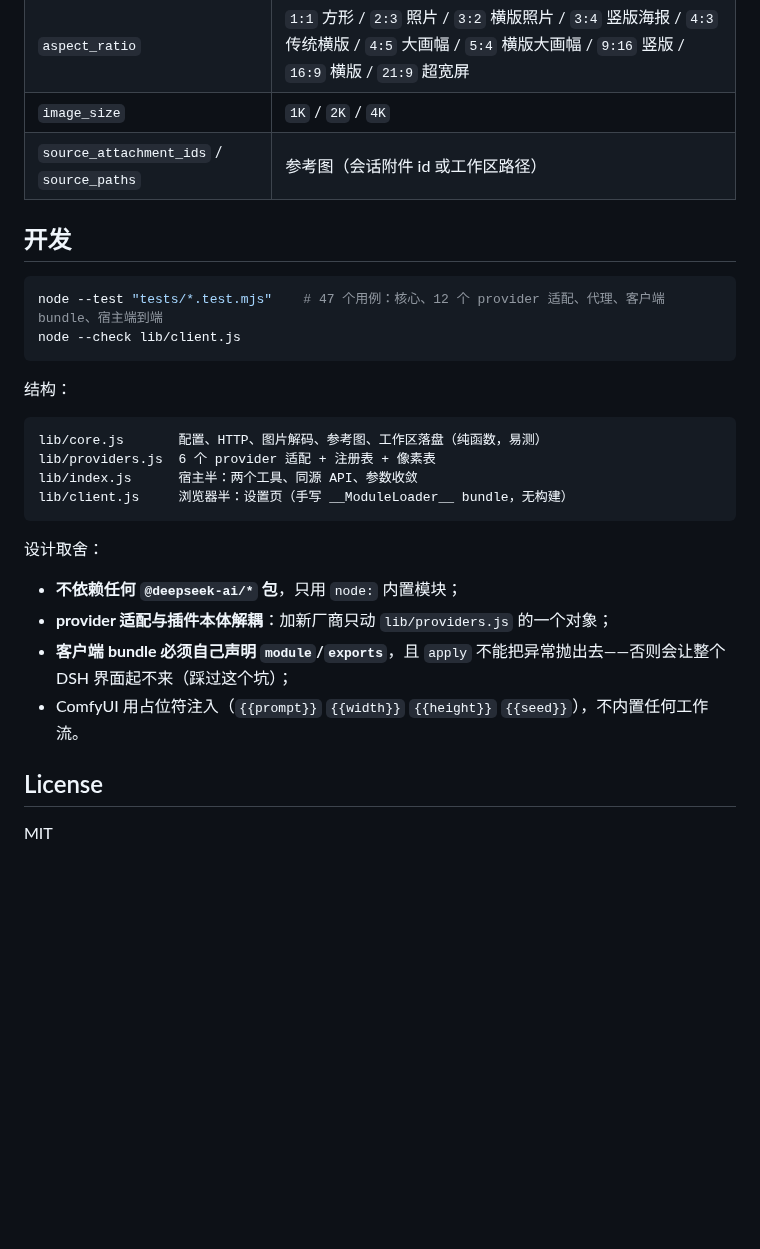
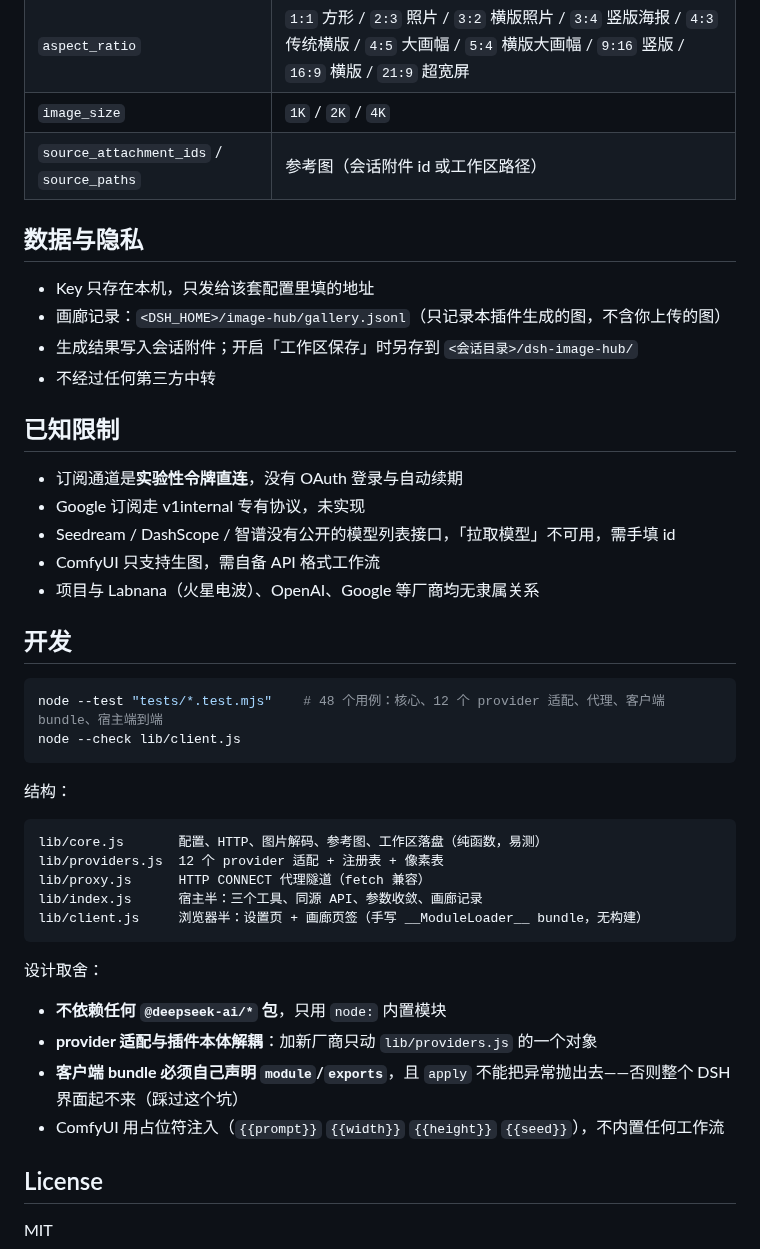
Before and after one commit to tianfangliu98-cpu/dsh-image-hub, a Markdown page: README.md, the part around one of its changes. Rendered like a GitHub page; blank space fills up the shorter version.

````diff
--- a/README.md
+++ b/README.md
@@ -82,10 +82,25 @@ http://user:pass@127.0.0.1:7890
 | `image_size` | `1K` / `2K` / `4K` |
 | `source_attachment_ids` / `source_paths` | 参考图（会话附件 id 或工作区路径） |
 
+## 数据与隐私
+
+- Key 只存在本机，只发给该套配置里填的地址
+- 画廊记录：`<DSH_HOME>/image-hub/gallery.jsonl`（只记录本插件生成的图，不含你上传的图）
+- 生成结果写入会话附件；开启「工作区保存」时另存到 `<会话目录>/dsh-image-hub/`
+- 不经过任何第三方中转
+
+## 已知限制
+
+- 订阅通道是**实验性令牌直连**，没有 OAuth 登录与自动续期
+- Google 订阅走 v1internal 专有协议，未实现
+- Seedream / DashScope / 智谱没有公开的模型列表接口，「拉取模型」不可用，需手填 id
+- ComfyUI 只支持生图，需自备 API 格式工作流
+- 项目与 Labnana（火星电波）、OpenAI、Google 等厂商均无隶属关系
+
 ## 开发
 
 ```bash
-node --test "tests/*.test.mjs"    # 47 个用例：核心、12 个 provider 适配、代理、客户端 bundle、宿主端到端
+node --test "tests/*.test.mjs"    # 48 个用例：核心、12 个 provider 适配、代理、客户端 bundle、宿主端到端
 node --check lib/client.js
 ```
 
@@ -93,17 +108,18 @@ node --check lib/client.js
 
 ```
 lib/core.js       配置、HTTP、图片解码、参考图、工作区落盘（纯函数，易测）
-lib/providers.js  6 个 provider 适配 + 注册表 + 像素表
-lib/index.js      宿主半：两个工具、同源 API、参数收敛
-lib/client.js     浏览器半：设置页（手写 __ModuleLoader__ bundle，无构建）
+lib/providers.js  12 个 provider 适配 + 注册表 + 像素表
+lib/proxy.js      HTTP CONNECT 代理隧道（fetch 兼容）
+lib/index.js      宿主半：三个工具、同源 API、参数收敛、画廊记录
+lib/client.js     浏览器半：设置页 + 画廊页签（手写 __ModuleLoader__ bundle，无构建）
 ```
 
 设计取舍：
 
-- **不依赖任何 `@deepseek-ai/*` 包**，只用 `node:` 内置模块；
-- **provider 适配与插件本体解耦**：加新厂商只动 `lib/providers.js` 的一个对象；
-- **客户端 bundle 必须自己声明 `module`/`exports`**，且 `apply` 不能把异常抛出去——否则会让整个 DSH 界面起不来（踩过这个坑）；
-- ComfyUI 用占位符注入（`{{prompt}}` `{{width}}` `{{height}}` `{{seed}}`），不内置任何工作流。
+- **不依赖任何 `@deepseek-ai/*` 包**，只用 `node:` 内置模块
+- **provider 适配与插件本体解耦**：加新厂商只动 `lib/providers.js` 的一个对象
+- **客户端 bundle 必须自己声明 `module`/`exports`**，且 `apply` 不能把异常抛出去——否则整个 DSH 界面起不来（踩过这个坑）
+- ComfyUI 用占位符注入（`{{prompt}}` `{{width}}` `{{height}}` `{{seed}}`），不内置任何工作流
 
 ## License
 
````
Also changed, not shown: other parts of README.md (+24 -24 lines), docs/screenshot.jpg (added).
